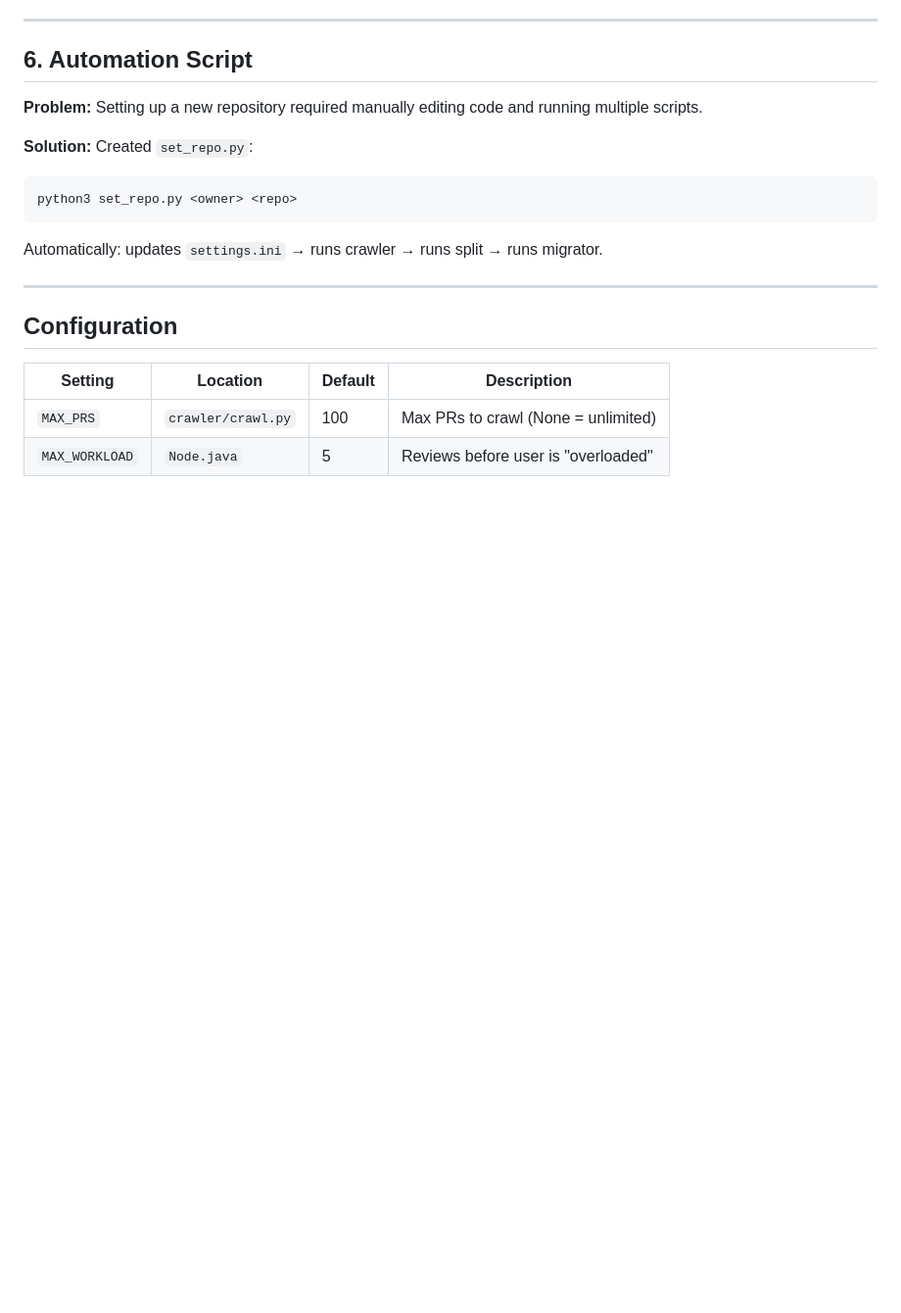
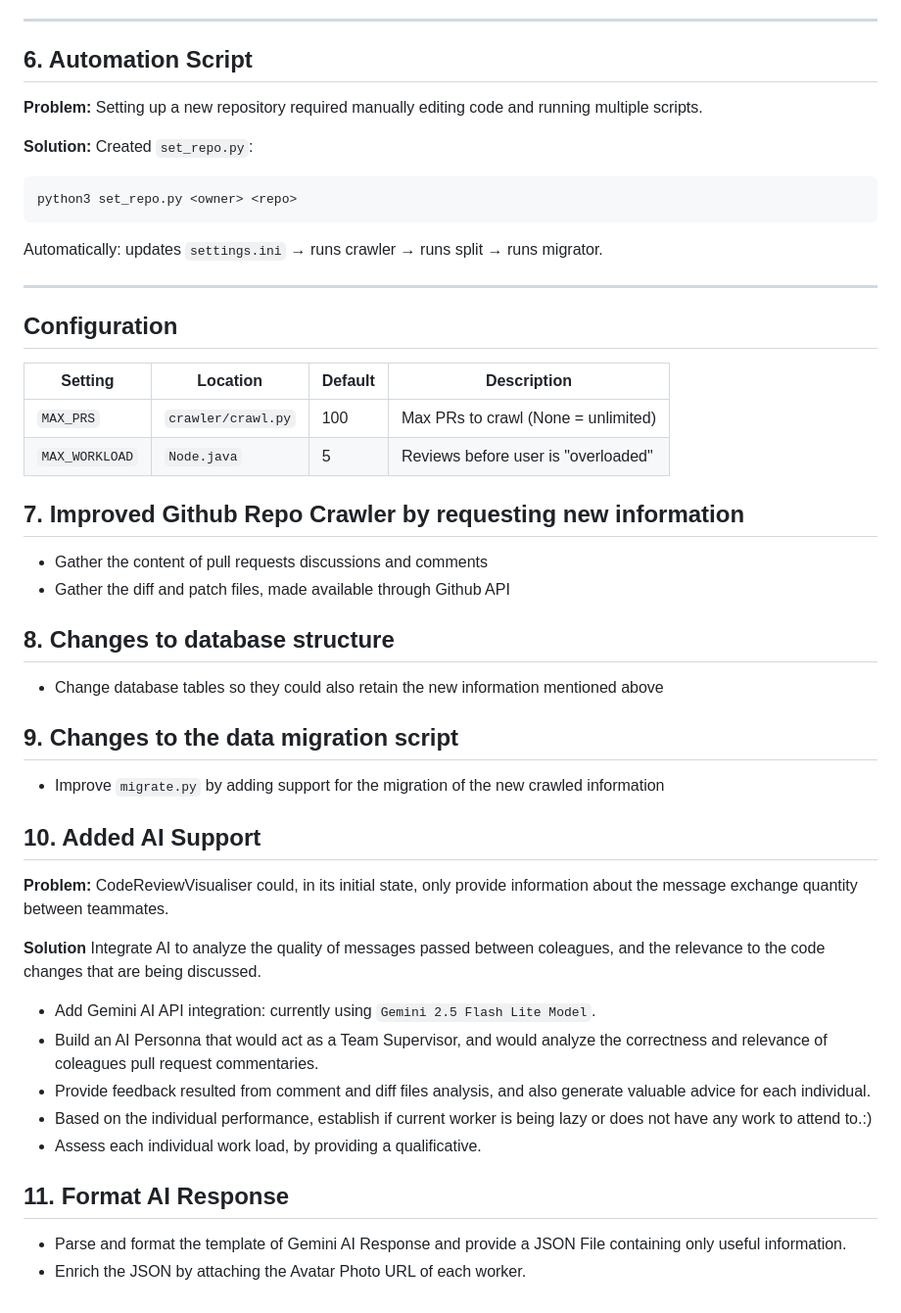
Before and after one commit to DanJBee/CodeReviewVisualisation, a Markdown page: Changes.md, the part around the change. Shown at 98% size. GitHub-like rendering; blank space fills up the shorter version.

Commit message:
CodeReviewVisualiser - add the news to Changes.md

```diff
--- a/Changes.md
+++ b/Changes.md
@@ -106,3 +106,29 @@ Automatically: updates `settings.ini` → runs crawler → runs split → runs m
 |---------|----------|---------|-------------|
 | `MAX_PRS` | `crawler/crawl.py` | 100 | Max PRs to crawl (None = unlimited) |
 | `MAX_WORKLOAD` | `Node.java` | 5 | Reviews before user is "overloaded" |
+
+## 7. Improved Github Repo Crawler by requesting new information
+- Gather the content of pull requests discussions and comments
+- Gather the diff and patch files, made available through Github API
+
+## 8. Changes to database structure
+- Change database tables so they could also retain the new information mentioned above
+
+## 9. Changes to the data migration script
+- Improve `migrate.py` by adding support for the migration of the new crawled information
+
+## 10. Added AI Support
+
+**Problem:** CodeReviewVisualiser could, in its initial state, only provide information about the message exchange quantity between teammates.
+
+**Solution** Integrate AI to analyze the quality of messages passed between coleagues, and the relevance to the code changes that are being discussed.
+
+- Add Gemini AI API integration: currently using `Gemini 2.5 Flash Lite Model`.
+- Build an AI Personna that would act as a Team Supervisor, and would analyze the correctness and relevance of coleagues pull request commentaries.
+- Provide feedback resulted from comment and diff files analysis, and also generate valuable advice for each individual.
+- Based on the individual performance, establish if current worker is being lazy or does not have any work to attend to.:)
+- Assess each individual work load, by providing a qualificative.
+
+## 11. Format AI Response
+- Parse and format the template of Gemini AI Response and provide a JSON File containing only useful information.
+- Enrich the JSON by attaching the Avatar Photo URL of each worker.
```
